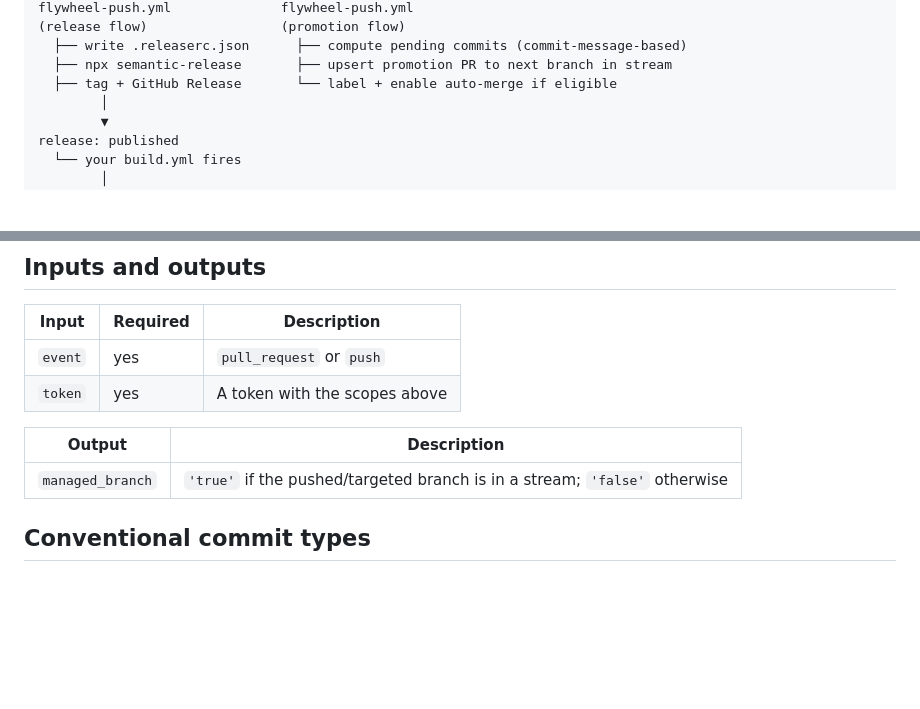
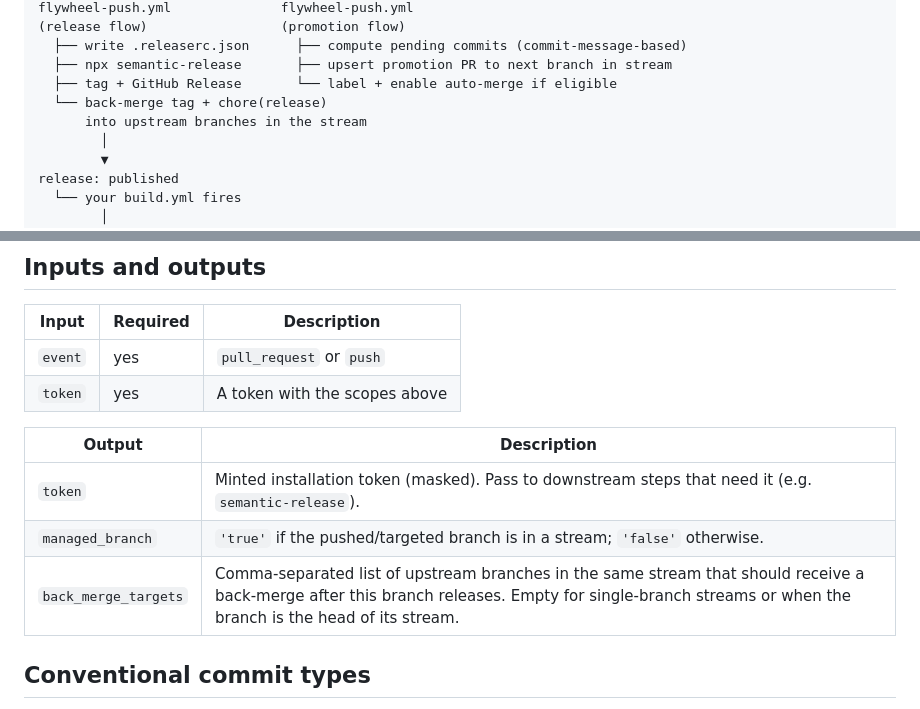
Before and after one commit to point-source/flywheel, a Markdown page: README.md, 2 parts joined by grey strips. Rendered like a GitHub page; blank space fills up the shorter version.

```diff
--- a/README.md
+++ b/README.md
@@ -85,6 +85,8 @@ flywheel-push.yml              flywheel-push.yml
   ├── write .releaserc.json      ├── compute pending commits (commit-message-based)
   ├── npx semantic-release       ├── upsert promotion PR to next branch in stream
   ├── tag + GitHub Release       └── label + enable auto-merge if eligible
+  └── back-merge tag + chore(release)
+      into upstream branches in the stream
         │
         ▼
 release: published
@@ -125,9 +127,11 @@ Use a GitHub App installation token, minted at the start of each workflow via [`
 | `event`  | yes      | `pull_request` or `push`                               |
 | `token`  | yes      | A token with the scopes above                          |
 
-| Output           | Description                                                              |
-| ---------------- | ------------------------------------------------------------------------ |
-| `managed_branch` | `'true'` if the pushed/targeted branch is in a stream; `'false'` otherwise |
+| Output                | Description                                                                                                                                          |
+| --------------------- | ---------------------------------------------------------------------------------------------------------------------------------------------------- |
+| `token`               | Minted installation token (masked). Pass to downstream steps that need it (e.g. `semantic-release`).                                                  |
+| `managed_branch`      | `'true'` if the pushed/targeted branch is in a stream; `'false'` otherwise.                                                                          |
+| `back_merge_targets`  | Comma-separated list of upstream branches in the same stream that should receive a back-merge after this branch releases. Empty for single-branch streams or when the branch is the head of its stream. |
 
 ## Conventional commit types
 
```
Also changed, not shown: docs/adopter-setup.md (+5 -1 lines), spec.md (+1 -1 lines).
